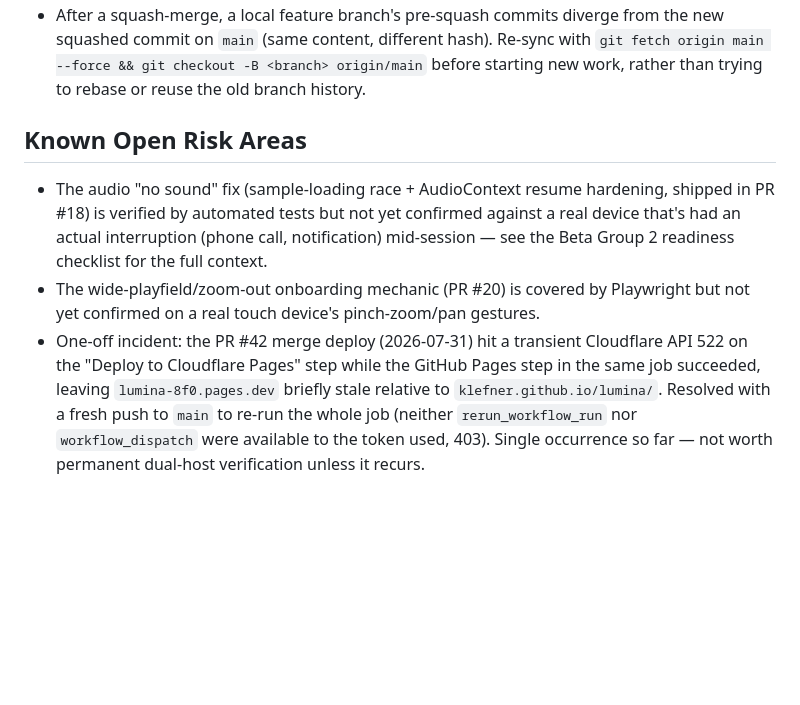
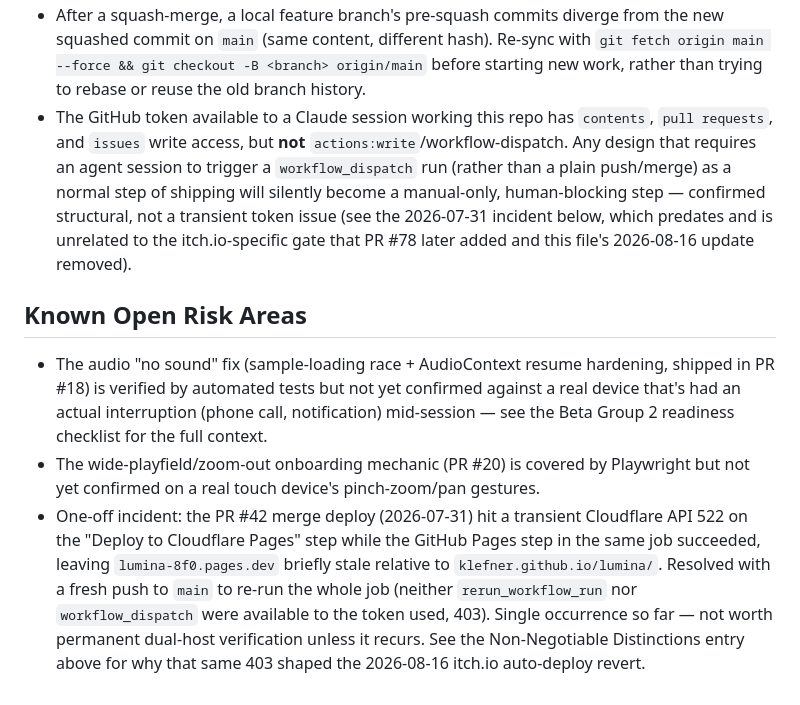
Before and after one commit to klefner/lumina, a Markdown page: SOURCE_OF_TRUTH.md, the part around one of its changes. Drawn GitHub-style; blank space fills up the shorter version.

```diff
--- a/SOURCE_OF_TRUTH.md
+++ b/SOURCE_OF_TRUTH.md
@@ -26,7 +26,8 @@ this file exists to support.
 - After a squash-merge, a local feature branch's pre-squash commits diverge from the new squashed commit on `main` (same content, different hash). Re-sync with `git fetch origin main --force && git checkout -B <branch> origin/main` before starting new work, rather than trying to rebase or reuse the old branch history.
+- The GitHub token available to a Claude session working this repo has `contents`, `pull requests`, and `issues` write access, but **not** `actions:write`/workflow-dispatch. Any design that requires an agent session to trigger a `workflow_dispatch` run (rather than a plain push/merge) as a normal step of shipping will silently become a manual-only, human-blocking step — confirmed structural, not a transient token issue (see the 2026-07-31 incident below, which predates and is unrelated to the itch.io-specific gate that PR #78 later added and this file's 2026-08-16 update removed).
 
 ## Known Open Risk Areas
 
 - The audio "no sound" fix (sample-loading race + AudioContext resume hardening, shipped in PR #18) is verified by automated tests but not yet confirmed against a real device that's had an actual interruption (phone call, notification) mid-session — see the Beta Group 2 readiness checklist for the full context.
 - The wide-playfield/zoom-out onboarding mechanic (PR #20) is covered by Playwright but not yet confirmed on a real touch device's pinch-zoom/pan gestures.
-- One-off incident: the PR #42 merge deploy (2026-07-31) hit a transient Cloudflare API 522 on the "Deploy to Cloudflare Pages" step while the GitHub Pages step in the same job succeeded, leaving `lumina-8f0.pages.dev` briefly stale relative to `klefner.github.io/lumina/`. Resolved with a fresh push to `main` to re-run the whole job (neither `rerun_workflow_run` nor `workflow_dispatch` were available to the token used, 403). Single occurrence so far — not worth permanent dual-host verification unless it recurs.
+- One-off incident: the PR #42 merge deploy (2026-07-31) hit a transient Cloudflare API 522 on the "Deploy to Cloudflare Pages" step while the GitHub Pages step in the same job succeeded, leaving `lumina-8f0.pages.dev` briefly stale relative to `klefner.github.io/lumina/`. Resolved with a fresh push to `main` to re-run the whole job (neither `rerun_workflow_run` nor `workflow_dispatch` were available to the token used, 403). Single occurrence so far — not worth permanent dual-host verification unless it recurs. See the Non-Negotiable Distinctions entry above for why that same 403 shaped the 2026-08-16 itch.io auto-deploy revert.
```
Also changed, not shown: other parts of SOURCE_OF_TRUTH.md (+7 -7 lines).
